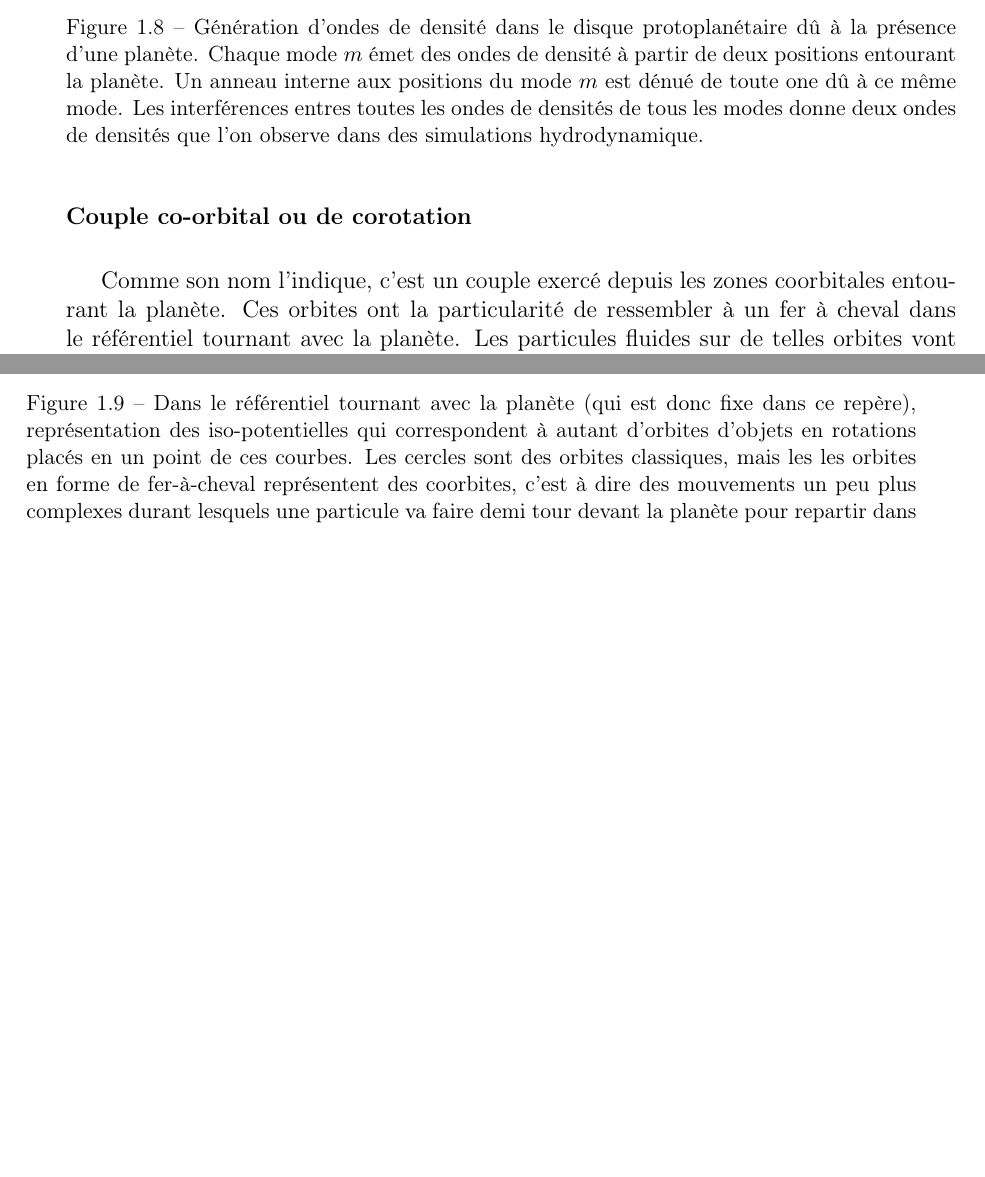
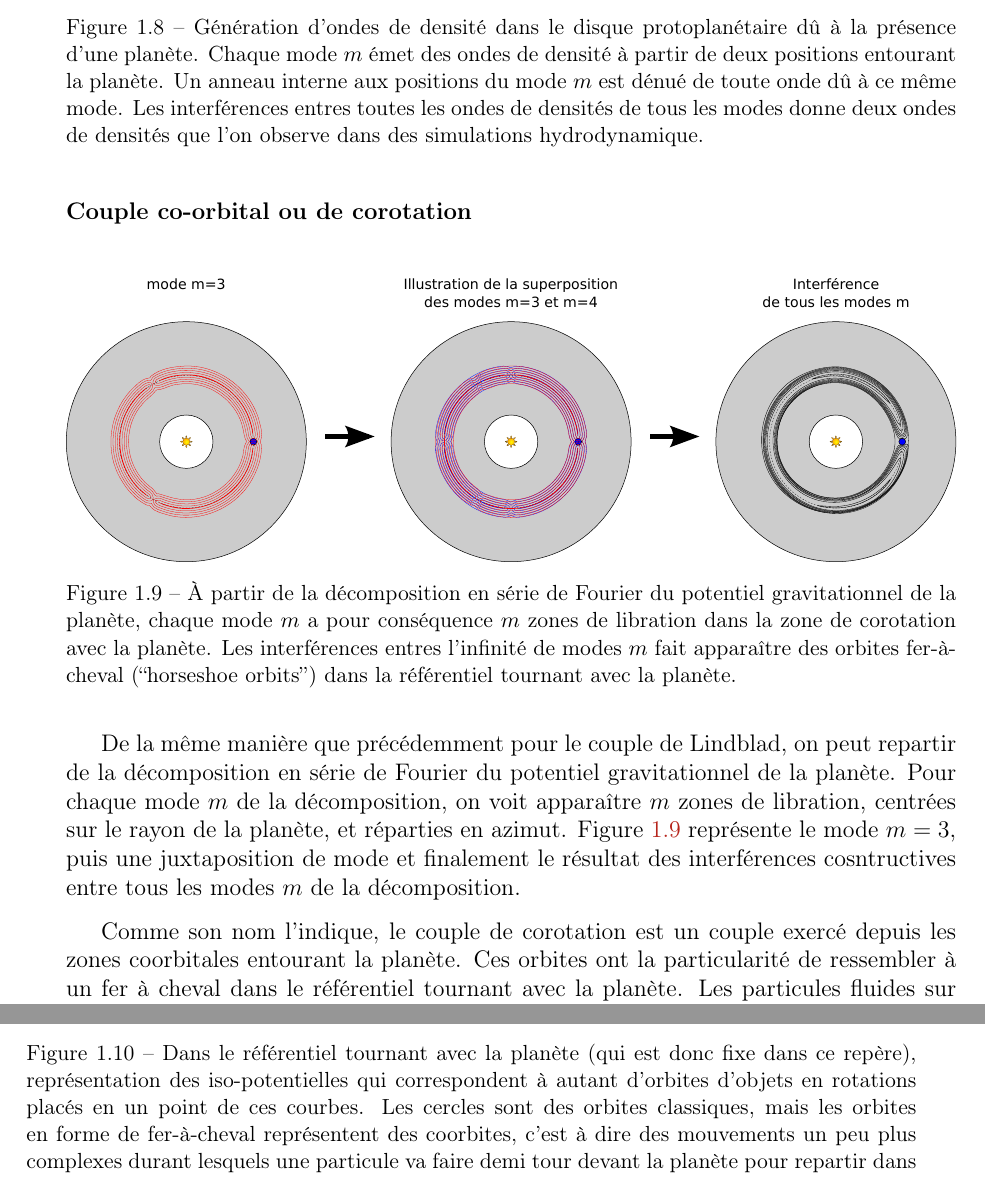
Before and after one commit to sanyaade-teachings/autiwa-tutorials, a LaTeX thesis (these/these.tex, which reads these/chapitres/01_disques.tex): two parts of pages 37 and 38 of 58, joined at a grey line, cut so that both start at the same text, the shorter picture padded with empty space. Compiled offline with pdfLaTeX.

Commit message:
phd: adding a new scheme for corotation torque, detailing all the modes.

```diff
--- a/these/chapitres/01_disques.tex
+++ b/these/chapitres/01_disques.tex
@@ -654,7 +654,7 @@ Pour l'interaction entre une planète et un disque protoplanétaire, c'est exact
 \begin{figure}[htb]
 \centering
 \includegraphics[width=\linewidth]{figure/lindblad_torque.pdf}
-\caption{Génération d'ondes de densité dans le disque protoplanétaire dû à la présence d'une planète. Chaque mode $m$ émet des ondes de densité à partir de deux positions entourant la planète. Un anneau interne  aux positions du mode $m$ est dénué de toute one dû à ce même mode. Les interférences entres toutes les ondes de densités de tous les modes donne deux ondes de densités que l'on observe dans des simulations hydrodynamique.}\label{fig:lindblad_torque}
+\caption{Génération d'ondes de densité dans le disque protoplanétaire dû à la présence d'une planète. Chaque mode $m$ émet des ondes de densité à partir de deux positions entourant la planète. Un anneau interne  aux positions du mode $m$ est dénué de toute onde dû à ce même mode. Les interférences entres toutes les ondes de densités de tous les modes donne deux ondes de densités que l'on observe dans des simulations hydrodynamique.}\label{fig:lindblad_torque}
 \end{figure}
 
 
@@ -685,10 +685,19 @@ Il est important de remarquer que la position de la résonance externe d'ordre $
 Ainsi, le couple de Lindblad est toujours négatif dans un disque protoplanétaire. De plus, c'est un résultat qui dépend peu ou pas du tout des paramètres du disque \citep{ward1997protoplanet}.
 
 \subsubsection{Couple co-orbital ou de corotation}\index{co-orbital!couple|see{couple}}\index{couple!co-orbital}
-Comme son nom l'indique, c'est un couple exercé depuis les zones coorbitales entourant la planète. Ces orbites ont la particularité de ressembler à un fer à cheval dans le référentiel tournant avec la planète. Les particules fluides sur de telles orbites vont donc passer devant et derrière la planète, à des distances plus ou moins proches suivant l'orbite exacte du fer à cheval. \reffig*{fig:corotation_orbits} illustre différentes orbites possible, une orbite a été colorée en rouge pour bien distinguer une orbite particulière, même si ce n'est pas la seule co-orbite qui existe.
+\begin{figure}[htb]
+\centering
+\includegraphics[width=\linewidth]{figure/corotation_torque.pdf}
+\caption{À partir de la décomposition en série de Fourier du potentiel gravitationnel de la planète, chaque mode $m$ a pour conséquence $m$ zones de libration dans la zone de corotation avec la planète. Les interférences entres l'infinité de modes $m$ fait apparaître des orbites fer-à-cheval (\og horseshoe orbits\fg) dans la référentiel tournant avec la planète.}\label{fig:corotation_torque}
+\end{figure}
+
+De la même manière que précédemment pour le couple de Lindblad, on peut repartir de la décomposition en série de Fourier du potentiel gravitationnel de la planète. Pour chaque mode $m$ de la décomposition, on voit apparaître $m$ zones de libration, centrées sur le rayon de la planète, et réparties en azimut. \reffig*{fig:corotation_torque} représente le mode $m=3$, puis une juxtaposition de mode et finalement le résultat des interférences cosntructives entre tous les modes $m$ de la décomposition.
+
+
+Comme son nom l'indique, le couple de corotation est un couple exercé depuis les zones coorbitales entourant la planète. Ces orbites ont la particularité de ressembler à un fer à cheval dans le référentiel tournant avec la planète. Les particules fluides sur de telles orbites vont donc passer devant et derrière la planète, à des distances plus ou moins proches suivant l'orbite exacte du fer à cheval. \reffig*{fig:corotation_orbits} illustre différentes orbites possible, une orbite a été colorée en rouge pour bien distinguer une orbite particulière, même si ce n'est pas la seule co-orbite qui existe.
 
 \begin{figure}[htb]
 \centering
 \includegraphics[width=0.75\linewidth]{figure/corotation_orbits.pdf}
-\caption{Dans le référentiel tournant avec la planète (qui est donc fixe dans ce repère), représentation des iso-potentielles qui correspondent à autant d'orbites d'objets en rotations placés en un point de ces courbes. Les cercles sont des orbites classiques, mais les les orbites en forme de fer-à-cheval représentent des coorbites, c'est à dire des mouvements un peu plus complexes durant lesquels une particule va faire demi tour devant la planète pour repartir dans l'autre sens. On note aussi des orbites fermées autour des points de Lagrange L4 et L5. L'orbite en rouge est simplement une orbite particulier, afin de mieux voir le trajet d'une particule en coorbite.}\label{fig:corotation_orbits}
+\caption{Dans le référentiel tournant avec la planète (qui est donc fixe dans ce repère), représentation des iso-potentielles qui correspondent à autant d'orbites d'objets en rotations placés en un point de ces courbes. Les cercles sont des orbites classiques, mais les orbites en forme de fer-à-cheval représentent des coorbites, c'est à dire des mouvements un peu plus complexes durant lesquels une particule va faire demi tour devant la planète pour repartir dans l'autre sens. On note aussi des orbites fermées autour des points de Lagrange L4 et L5. L'orbite en rouge est simplement une orbite particulier, afin de mieux voir le trajet d'une particule en coorbite.}\label{fig:corotation_orbits}
 \end{figure}
```
Also changed, not shown: these/figure/corotation_torque.pdf (added), these/figure/corotation_torque.svg, these/these.pdf, these/chapitres/01_disques.tex (2 more changed lines).
